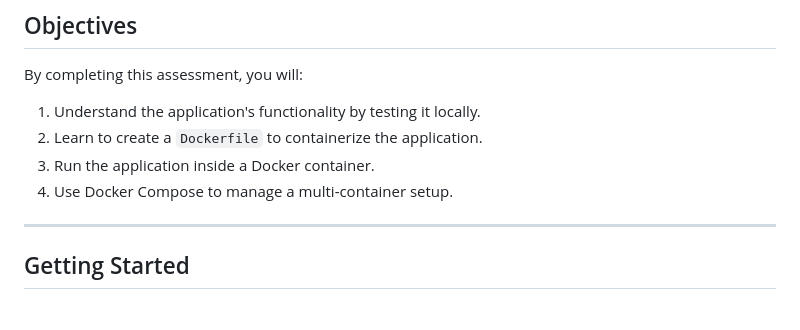
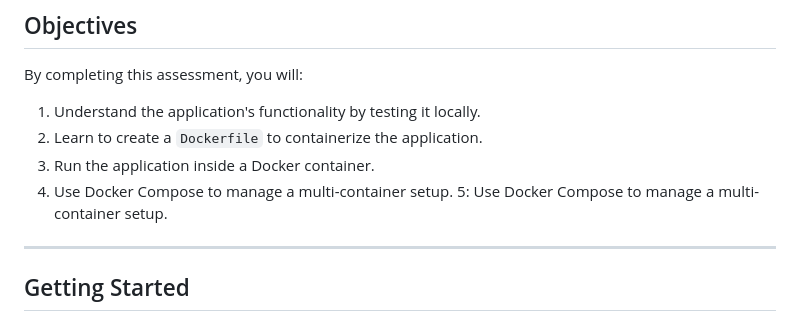
Before and after one commit to mo-salah1998/Docker-Lab-Starter, a Markdown page: README.md, the part around the change. Drawn GitHub-style.

```diff
--- a/README.md
+++ b/README.md
@@ -11,7 +11,7 @@ By completing this assessment, you will:
 2. Learn to create a `Dockerfile` to containerize the application.
 3. Run the application inside a Docker container.
 4. Use Docker Compose to manage a multi-container setup.
-
+5: Use Docker Compose to manage a multi-container setup.
 ---
 
 ## Getting Started
```
